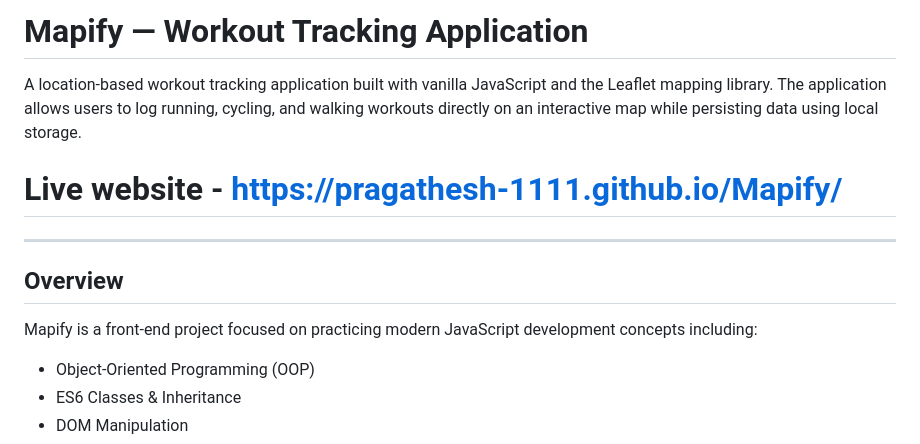
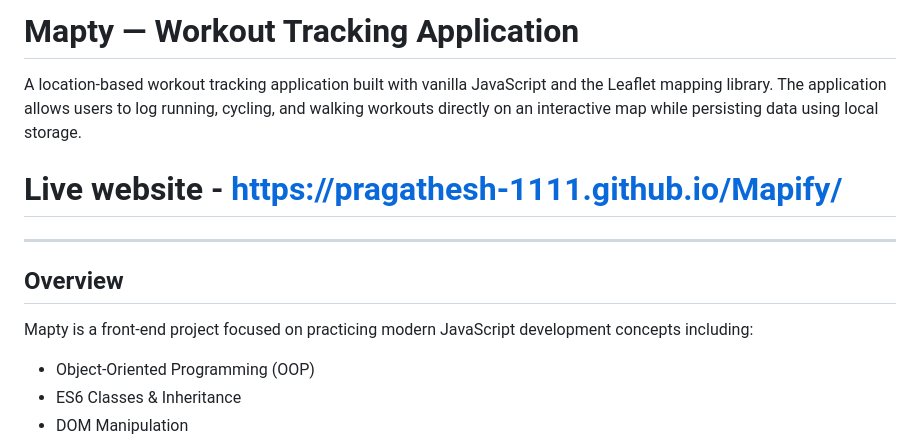
Before and after one commit to Pragathesh-1111/Mapify, a Markdown page: README.md, the part around the change. Rendered like a GitHub page.

```diff
--- a/README.md
+++ b/README.md
@@ -1,4 +1,4 @@
-# Mapify — Workout Tracking Application
+# Mapty — Workout Tracking Application
 
 A location-based workout tracking application built with vanilla JavaScript and the Leaflet mapping library. The application allows users to log running, cycling, and walking workouts directly on an interactive map while persisting data using local storage.
 
@@ -7,7 +7,7 @@ A location-based workout tracking application built with vanilla JavaScript and
 
 ## Overview
 
-Mapify is a front-end project focused on practicing modern JavaScript development concepts including:
+Mapty is a front-end project focused on practicing modern JavaScript development concepts including:
 
 - Object-Oriented Programming (OOP)
 - ES6 Classes & Inheritance
```
